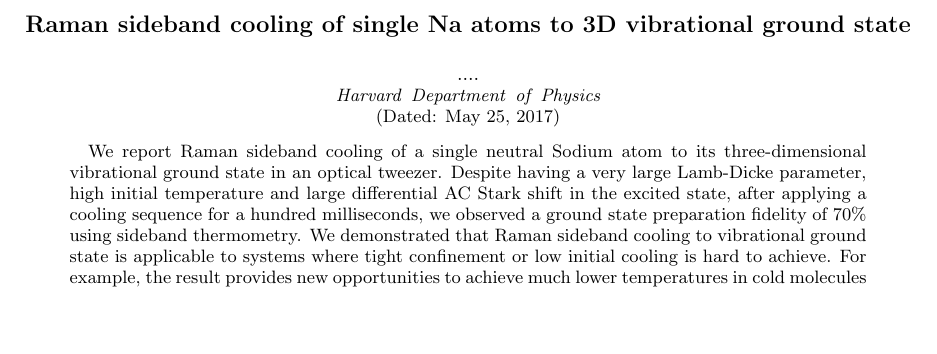
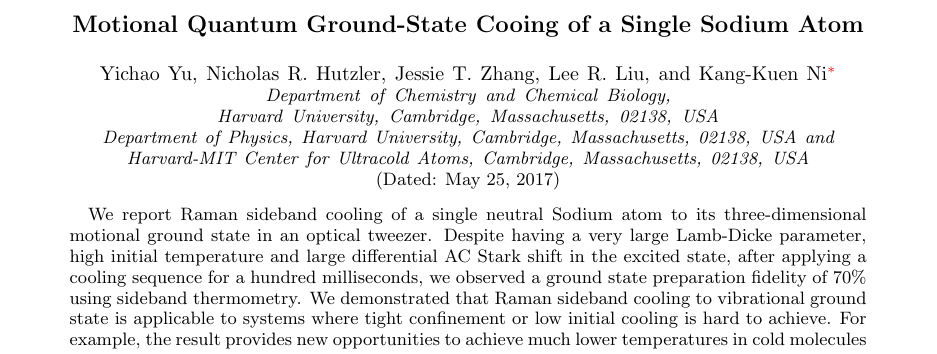
Before and after one commit to nacs-lab/na_cool_paper, a LaTeX paper (paper.tex): part of page 1 of 4, cut at the place of the change, the shorter picture padded with empty space. Compiled offline with pdfLaTeX.

Commit message:
sync changes from dropbox

```diff
--- a/paper.tex
+++ b/paper.tex
@@ -44,14 +44,25 @@
 \newcommand{\sddiff}[3][{}]{{\frac{\ud^{#1}}{\ud {#3}{}^{#1}} {#2}}}
 
 \begin{document}
-\title{Raman sideband cooling of single Na atoms to 3D vibrational ground state}
-\author{....}
+\title{Motional Quantum Ground-State Cooing of a Single Sodium Atom}
+\author{Yichao Yu}
+\author{Nicholas R. Hutzler}
+\author{Jessie T. Zhang}
+\author{Lee R. Liu}
+\author{Kang-Kuen Ni}
+\email{ni@chemistry.harvard.edu}
+\affiliation{Department of Chemistry and Chemical Biology, Harvard University, Cambridge, Massachusetts, 02138, USA}
+\affiliation{Department of Physics, Harvard University, Cambridge, Massachusetts, 02138, USA}
+\affiliation{Harvard-MIT Center for Ultracold Atoms, Cambridge, Massachusetts, 02138, USA}
+
 \date{\today}
-\affiliation{Harvard Department of Physics}
 
 \begin{abstract}
+  % (add a general sentence on the importance or motivation of the work)
+  % Controlling quantum motion of...
+  % (state the challenge), (Give the result and brief solutions), (outlook)
   We report Raman sideband cooling of a single neutral Sodium atom to its three-dimensional
-  vibrational ground state in an optical tweezer.
+  motional ground state in an optical tweezer.
   Despite having a very large Lamb-Dicke parameter, high initial temperature and
   large differential AC Stark shift in the excited state,
   after applying a cooling sequence for a hundred milliseconds,
```
